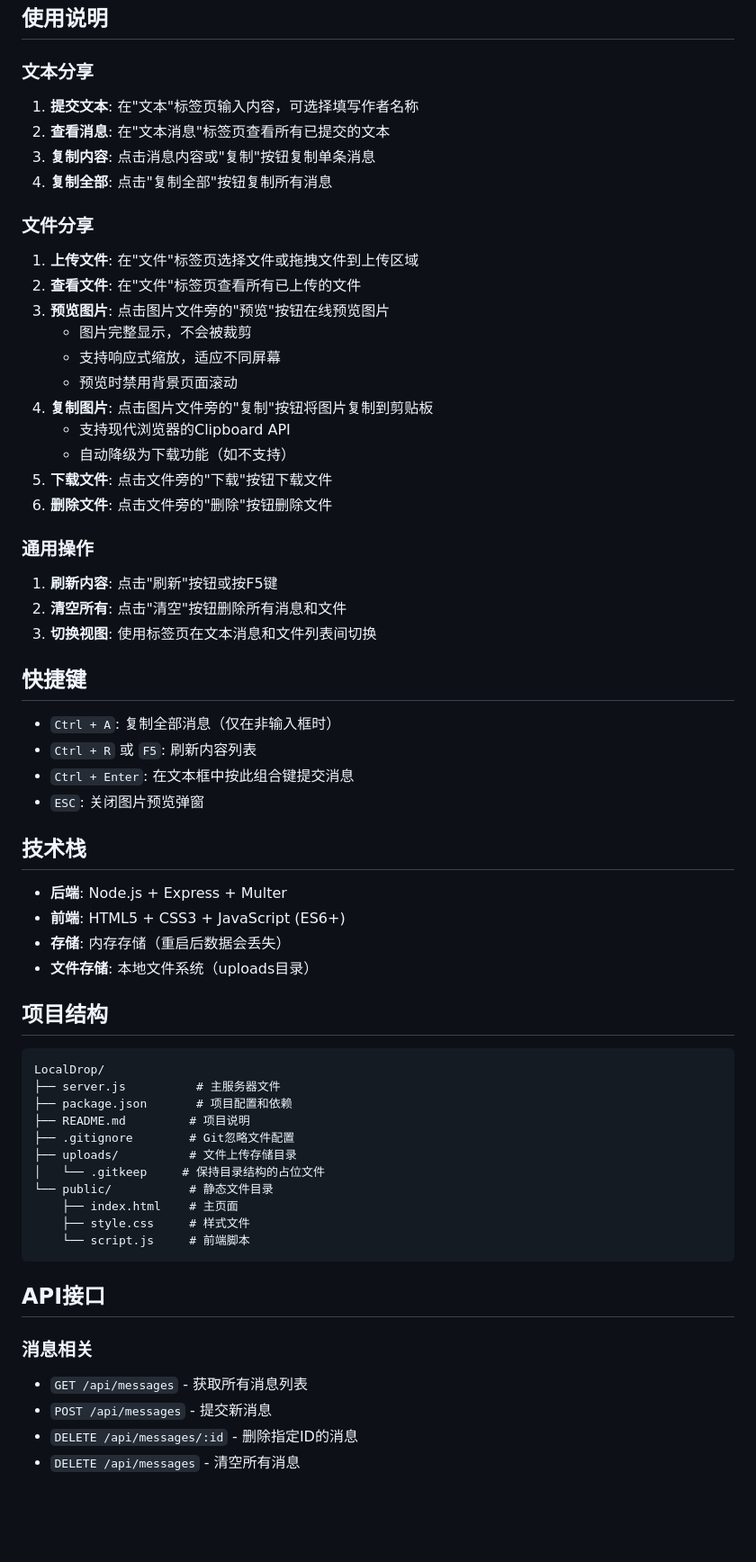
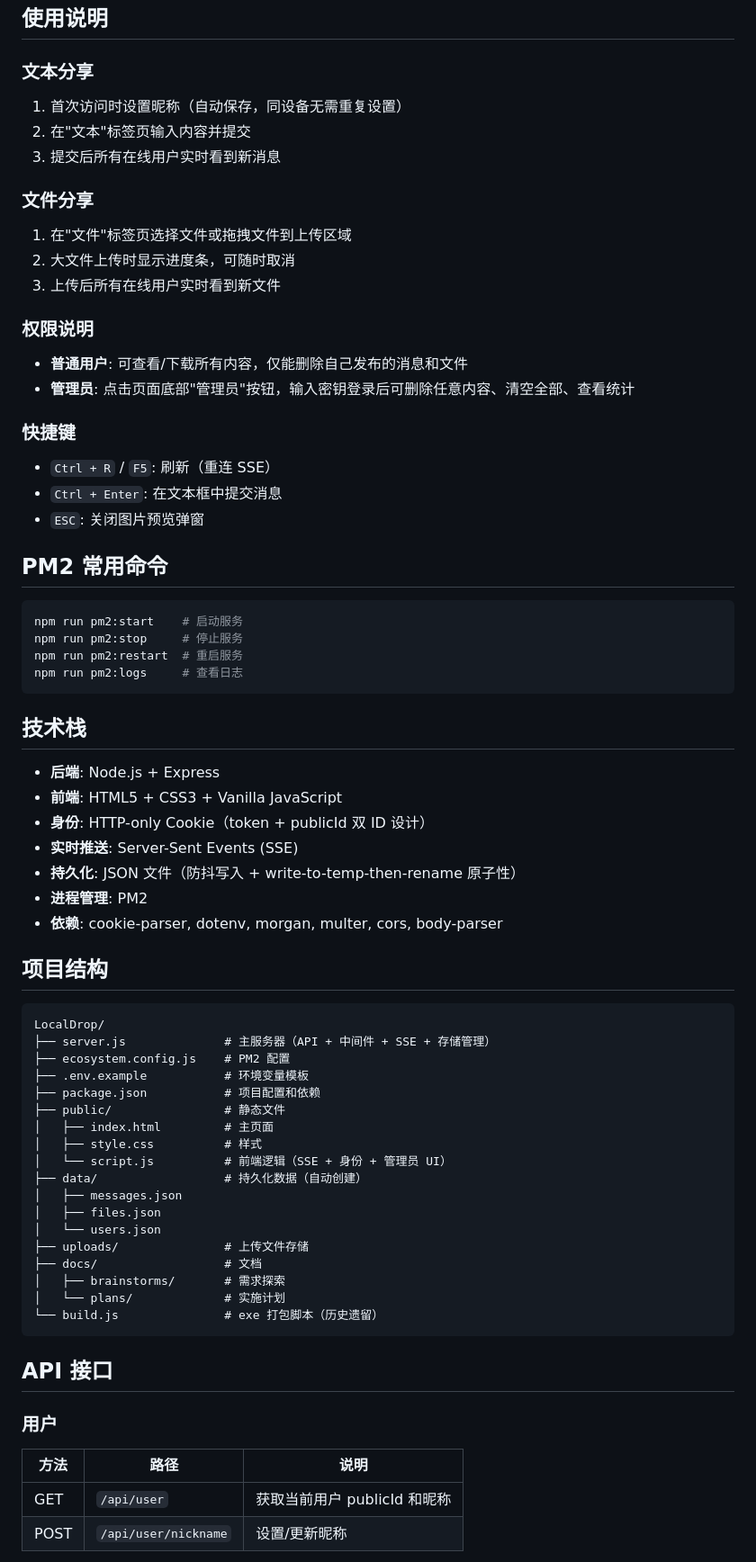
Before and after one commit to zhangupkai/LocalDrop, a Markdown page: README.md, the part around one of its changes. Shown at 90% size. Drawn GitHub-style; blank space fills up the shorter version.

````diff
--- a/README.md
+++ b/README.md
@@ -52,64 +76,75 @@ npm run dev
 ## 使用说明
 
 ### 文本分享
-1. **提交文本**: 在"文本"标签页输入内容，可选择填写作者名称
-2. **查看消息**: 在"文本消息"标签页查看所有已提交的文本
-3. **复制内容**: 点击消息内容或"复制"按钮复制单条消息
-4. **复制全部**: 点击"复制全部"按钮复制所有消息
+
+1. 首次访问时设置昵称（自动保存，同设备无需重复设置）
+2. 在"文本"标签页输入内容并提交
+3. 提交后所有在线用户实时看到新消息
 
 ### 文件分享
-1. **上传文件**: 在"文件"标签页选择文件或拖拽文件到上传区域
-2. **查看文件**: 在"文件"标签页查看所有已上传的文件
-3. **预览图片**: 点击图片文件旁的"预览"按钮在线预览图片
-   - 图片完整显示，不会被裁剪
-   - 支持响应式缩放，适应不同屏幕
-   - 预览时禁用背景页面滚动
-4. **复制图片**: 点击图片文件旁的"复制"按钮将图片复制到剪贴板
-   - 支持现代浏览器的Clipboard API
-   - 自动降级为下载功能（如不支持）
-5. **下载文件**: 点击文件旁的"下载"按钮下载文件
-6. **删除文件**: 点击文件旁的"删除"按钮删除文件
 
-### 通用操作
-1. **刷新内容**: 点击"刷新"按钮或按F5键
-2. **清空所有**: 点击"清空"按钮删除所有消息和文件
-3. **切换视图**: 使用标签页在文本消息和文件列表间切换
+1. 在"文件"标签页选择文件或拖拽文件到上传区域
+2. 大文件上传时显示进度条，可随时取消
+3. 上传后所有在线用户实时看到新文件
 
-## 快捷键
+### 权限说明
 
-- `Ctrl + A`: 复制全部消息（仅在非输入框时）
-- `Ctrl + R` 或 `F5`: 刷新内容列表
-- `Ctrl + Enter`: 在文本框中按此组合键提交消息
+- **普通用户**: 可查看/下载所有内容，仅能删除自己发布的消息和文件
+- **管理员**: 点击页面底部"管理员"按钮，输入密钥登录后可删除任意内容、清空全部、查看统计
+
+### 快捷键
+
+- `Ctrl + R` / `F5`: 刷新（重连 SSE）
+- `Ctrl + Enter`: 在文本框中提交消息
 - `ESC`: 关闭图片预览弹窗
+
+## PM2 常用命令
+
+```bash
+npm run pm2:start    # 启动服务
+npm run pm2:stop     # 停止服务
+npm run pm2:restart  # 重启服务
+npm run pm2:logs     # 查看日志
+```
 
 ## 技术栈
 
-- **后端**: Node.js + Express + Multer
-- **前端**: HTML5 + CSS3 + JavaScript (ES6+)
-- **存储**: 内存存储（重启后数据会丢失）
-- **文件存储**: 本地文件系统（uploads目录）
+- **后端**: Node.js + Express
+- **前端**: HTML5 + CSS3 + Vanilla JavaScript
+- **身份**: HTTP-only Cookie（token + publicId 双 ID 设计）
+- **实时推送**: Server-Sent Events (SSE)
+- **持久化**: JSON 文件（防抖写入 + write-to-temp-then-rename 原子性）
+- **进程管理**: PM2
+- **依赖**: cookie-parser, dotenv, morgan, multer, cors, body-parser
 
 ## 项目结构
 
 ```
 LocalDrop/
-├── server.js          # 主服务器文件
-├── package.json       # 项目配置和依赖
-├── README.md         # 项目说明
-├── .gitignore        # Git忽略文件配置
-├── uploads/          # 文件上传存储目录
-│   └── .gitkeep     # 保持目录结构的占位文件
-└── public/           # 静态文件目录
-    ├── index.html    # 主页面
-    ├── style.css     # 样式文件
-    └── script.js     # 前端脚本
+├── server.js              # 主服务器（API + 中间件 + SSE + 存储管理）
+├── ecosystem.config.js    # PM2 配置
+├── .env.example           # 环境变量模板
+├── package.json           # 项目配置和依赖
+├── public/                # 静态文件
+│   ├── index.html         # 主页面
+│   ├── style.css          # 样式
+│   └── script.js          # 前端逻辑（SSE + 身份 + 管理员 UI）
+├── data/                  # 持久化数据（自动创建）
+│   ├── messages.json
+│   ├── files.json
+│   └── users.json
+├── uploads/               # 上传文件存储
+├── docs/                  # 文档
+│   ├── brainstorms/       # 需求探索
+│   └── plans/             # 实施计划
+└── build.js               # exe 打包脚本（历史遗留）
 ```
 
-## API接口
+## API 接口
 
-### 消息相关
-- `GET /api/messages` - 获取所有消息列表
-- `POST /api/messages` - 提交新消息
-- `DELETE /api/messages/:id` - 删除指定ID的消息
-- `DELETE /api/messages` - 清空所有消息
+### 用户
+| 方法 | 路径 | 说明 |
+|------|------|------|
+| GET | `/api/user` | 获取当前用户 publicId 和昵称 |
+| POST | `/api/user/nickname` | 设置/更新昵称 |
 
````
Also changed, not shown: other parts of README.md (+84 -86 lines).
